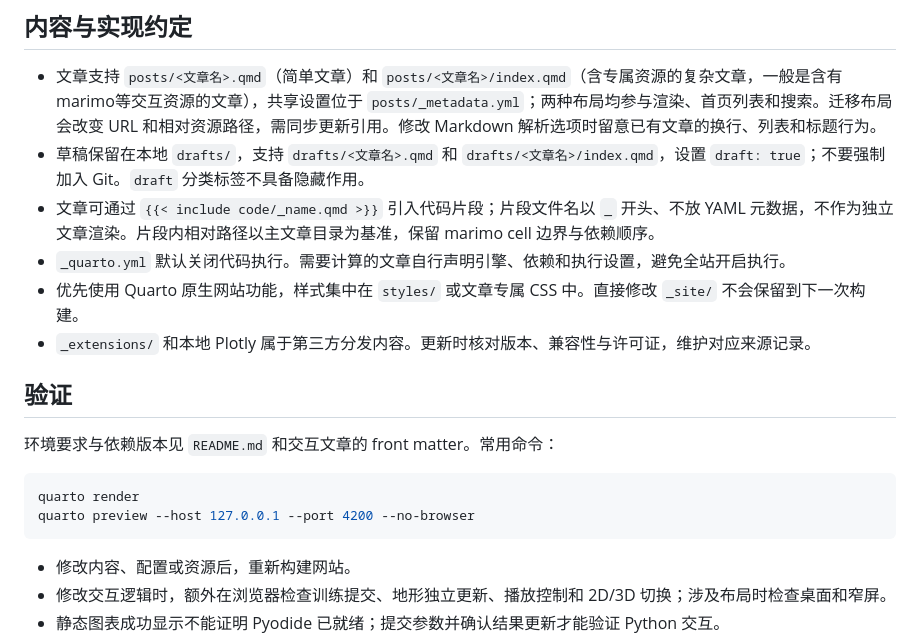
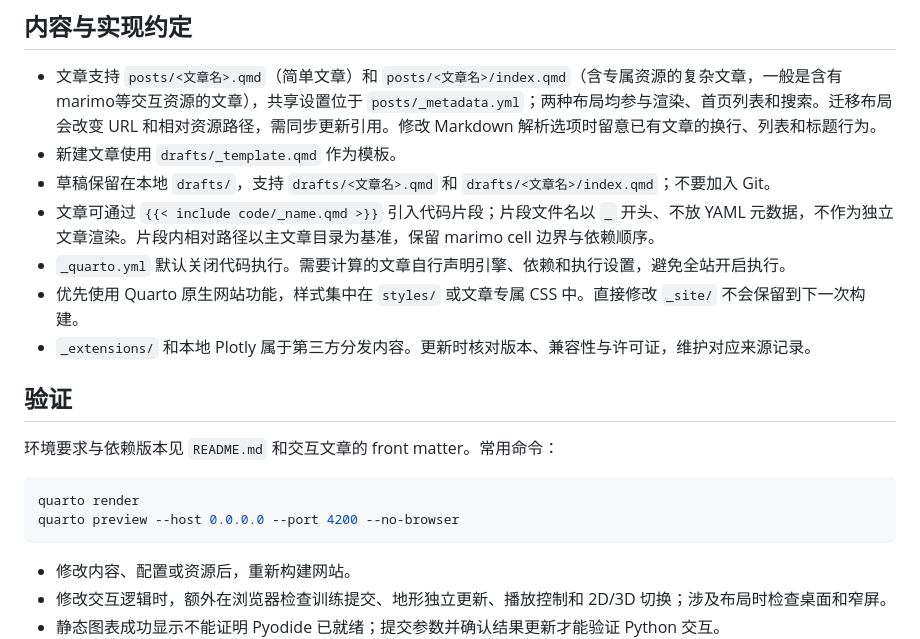
Before and after one commit to recynie/blog, a Markdown page: AGENTS.md, the part around the change. GitHub-like rendering.

````diff
--- a/AGENTS.md
+++ b/AGENTS.md
@@ -35,7 +35,8 @@ _site/                              # 生成的站点，不提交
 ## 内容与实现约定
 
 - 文章支持 `posts/<文章名>.qmd`（简单文章）和 `posts/<文章名>/index.qmd`（含专属资源的复杂文章，一般是含有marimo等交互资源的文章），共享设置位于 `posts/_metadata.yml`；两种布局均参与渲染、首页列表和搜索。迁移布局会改变 URL 和相对资源路径，需同步更新引用。修改 Markdown 解析选项时留意已有文章的换行、列表和标题行为。
-- 草稿保留在本地 `drafts/`，支持 `drafts/<文章名>.qmd` 和 `drafts/<文章名>/index.qmd`，设置 `draft: true`；不要强制加入 Git。`draft` 分类标签不具备隐藏作用。
+- 新建文章使用 `drafts/_template.qmd` 作为模板。
+- 草稿保留在本地 `drafts/`，支持 `drafts/<文章名>.qmd` 和 `drafts/<文章名>/index.qmd`；不要加入 Git。
 - 文章可通过 `{{< include code/_name.qmd >}}` 引入代码片段；片段文件名以 `_` 开头、不放 YAML 元数据，不作为独立文章渲染。片段内相对路径以主文章目录为基准，保留 marimo cell 边界与依赖顺序。
 - `_quarto.yml` 默认关闭代码执行。需要计算的文章自行声明引擎、依赖和执行设置，避免全站开启执行。
 - 优先使用 Quarto 原生网站功能，样式集中在 `styles/` 或文章专属 CSS 中。直接修改 `_site/` 不会保留到下一次构建。
@@ -47,7 +48,7 @@ _site/                              # 生成的站点，不提交
 
 ```bash
 quarto render
-quarto preview --host 127.0.0.1 --port 4200 --no-browser
+quarto preview --host 0.0.0.0 --port 4200 --no-browser
 ```
 
 - 修改内容、配置或资源后，重新构建网站。
````
